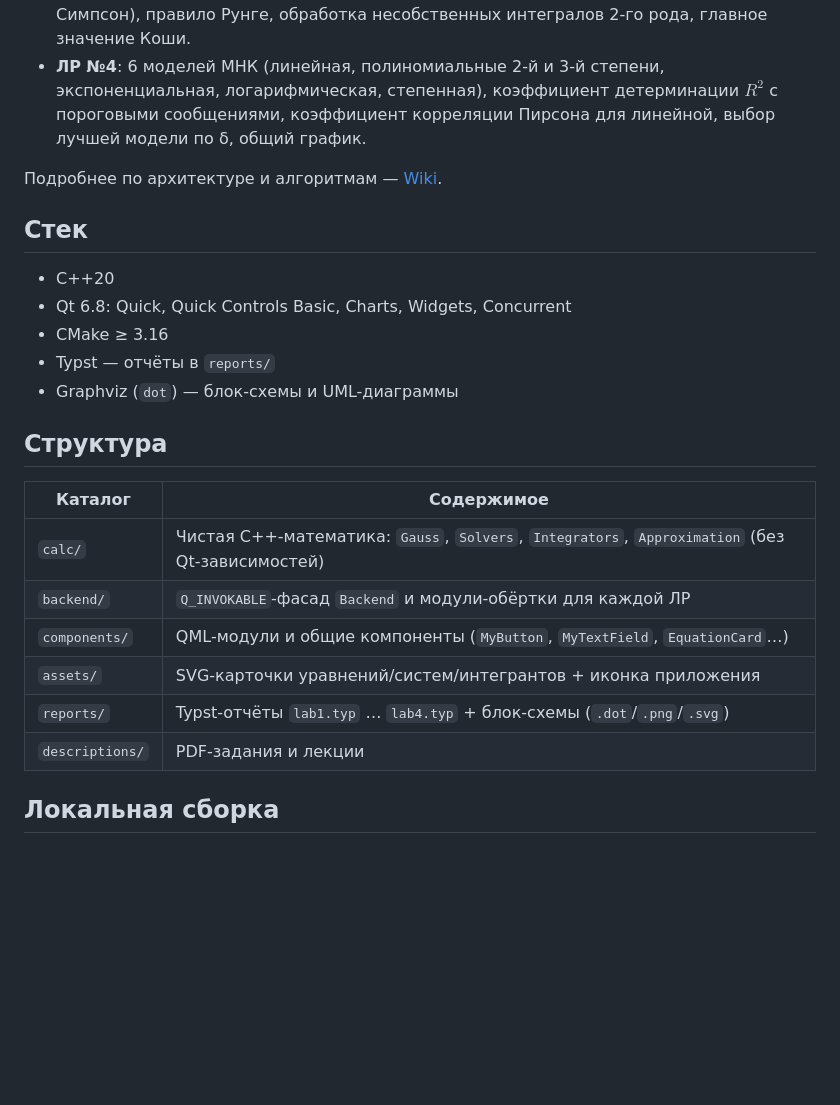
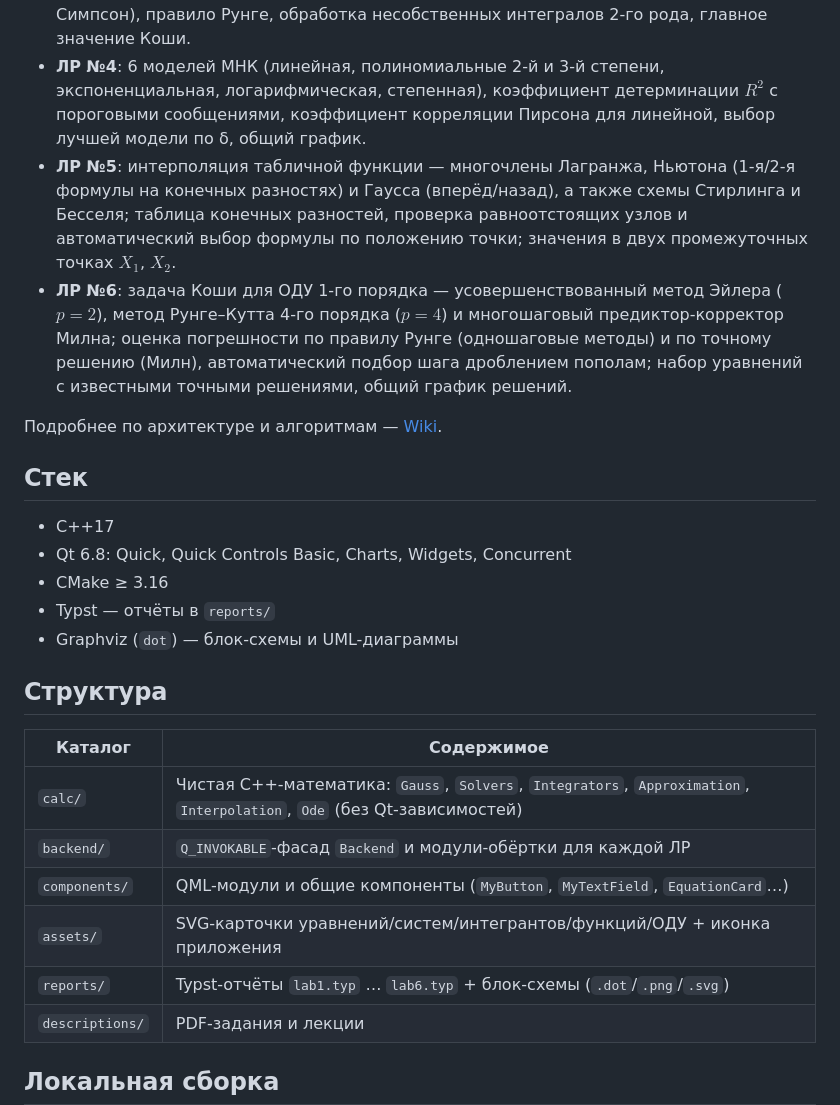
Before and after one commit to Oriptal/calc-math-lab2, a Markdown page: README.md, the part around one of its changes. Drawn GitHub-style; blank space fills up the shorter version.

```diff
--- a/README.md
+++ b/README.md
@@ -8,12 +8,14 @@
 - **ЛР №2**: половинное деление, метод Ньютона, простые итерации; валидация интервала; двумерная система через метод простых итераций с трассировкой нулевых кривых.
 - **ЛР №3**: 5 квадратурных формул (левые/правые/средние прямоугольники, трапеции, Симпсон), правило Рунге, обработка несобственных интегралов 2-го рода, главное значение Коши.
 - **ЛР №4**: 6 моделей МНК (линейная, полиномиальные 2-й и 3-й степени, экспоненциальная, логарифмическая, степенная), коэффициент детерминации $R^2$ с пороговыми сообщениями, коэффициент корреляции Пирсона для линейной, выбор лучшей модели по δ, общий график.
+- **ЛР №5**: интерполяция табличной функции — многочлены Лагранжа, Ньютона (1-я/2-я формулы на конечных разностях) и Гаусса (вперёд/назад), а также схемы Стирлинга и Бесселя; таблица конечных разностей, проверка равноотстоящих узлов и автоматический выбор формулы по положению точки; значения в двух промежуточных точках $X_1$, $X_2$.
+- **ЛР №6**: задача Коши для ОДУ 1-го порядка — усовершенствованный метод Эйлера ($p=2$), метод Рунге–Кутта 4-го порядка ($p=4$) и многошаговый предиктор-корректор Милна; оценка погрешности по правилу Рунге (одношаговые методы) и по точному решению (Милн), автоматический подбор шага дроблением пополам; набор уравнений с известными точными решениями, общий график решений.
 
 Подробнее по архитектуре и алгоритмам — [Wiki](https://git.oriptal.dev/cadmin/calc-math-lab2/wiki).
 
 ## Стек
 
-- C++20
+- C++17
 - Qt 6.8: Quick, Quick Controls Basic, Charts, Widgets, Concurrent
 - CMake ≥ 3.16
 - Typst — отчёты в `reports/`
@@ -23,11 +25,11 @@
 
 | Каталог | Содержимое |
 |---|---|
-| `calc/` | Чистая C++-математика: `Gauss`, `Solvers`, `Integrators`, `Approximation` (без Qt-зависимостей) |
+| `calc/` | Чистая C++-математика: `Gauss`, `Solvers`, `Integrators`, `Approximation`, `Interpolation`, `Ode` (без Qt-зависимостей) |
 | `backend/` | `Q_INVOKABLE`-фасад `Backend` и модули-обёртки для каждой ЛР |
 | `components/` | QML-модули и общие компоненты (`MyButton`, `MyTextField`, `EquationCard`…) |
-| `assets/` | SVG-карточки уравнений/систем/интегрантов + иконка приложения |
-| `reports/` | Typst-отчёты `lab1.typ` … `lab4.typ` + блок-схемы (`.dot`/`.png`/`.svg`) |
+| `assets/` | SVG-карточки уравнений/систем/интегрантов/функций/ОДУ + иконка приложения |
+| `reports/` | Typst-отчёты `lab1.typ` … `lab6.typ` + блок-схемы (`.dot`/`.png`/`.svg`) |
 | `descriptions/` | PDF-задания и лекции |
 
 ## Локальная сборка
```
Also changed, not shown: other parts of README.md (+17 -2 lines).
